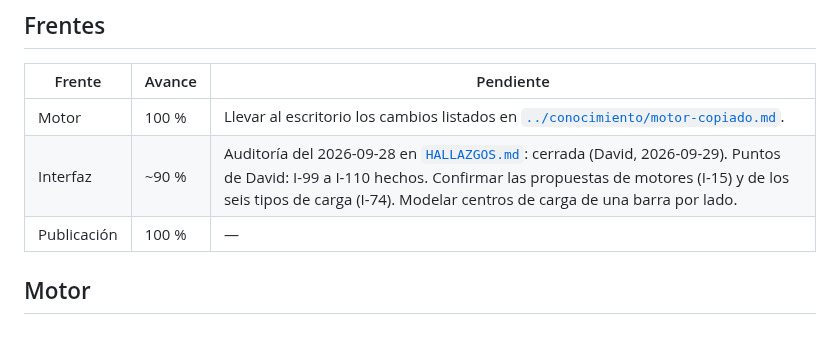
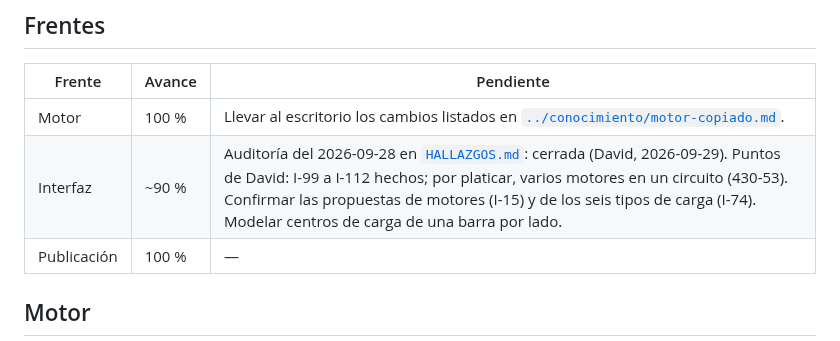
Before and after one commit to dflores296/Power-Node-Web, a Markdown page: docs/estado/TABLERO.md, the part around one of its changes. GitHub-like rendering.

```diff
--- a/docs/estado/TABLERO.md
+++ b/docs/estado/TABLERO.md
@@ -15,7 +15,7 @@ Ejecutar en el navegador (Blazor WebAssembly), sin servidor, publicado en GitHub
 | Frente | Avance | Pendiente |
 |---|---|---|
 | Motor | 100 % | Llevar al escritorio los cambios listados en [`../conocimiento/motor-copiado.md`](../conocimiento/motor-copiado.md). |
-| Interfaz | ~90 % | Auditoría del 2026-09-28 en [`HALLAZGOS.md`](HALLAZGOS.md): cerrada (David, 2026-09-29). Puntos de David: I-99 a I-110 hechos. Confirmar las propuestas de motores (I-15) y de los seis tipos de carga (I-74). Modelar centros de carga de una barra por lado. |
+| Interfaz | ~90 % | Auditoría del 2026-09-28 en [`HALLAZGOS.md`](HALLAZGOS.md): cerrada (David, 2026-09-29). Puntos de David: I-99 a I-112 hechos; por platicar, varios motores en un circuito (430-53). Confirmar las propuestas de motores (I-15) y de los seis tipos de carga (I-74). Modelar centros de carga de una barra por lado. |
 | Publicación | 100 % | — |
 
 ## Motor
```
Also changed, not shown: other parts of docs/estado/TABLERO.md (+1 -1 lines), docs/estado/BITACORA.md (+2 -0 lines), docs/estado/HALLAZGOS.md (+6 -0 lines).
